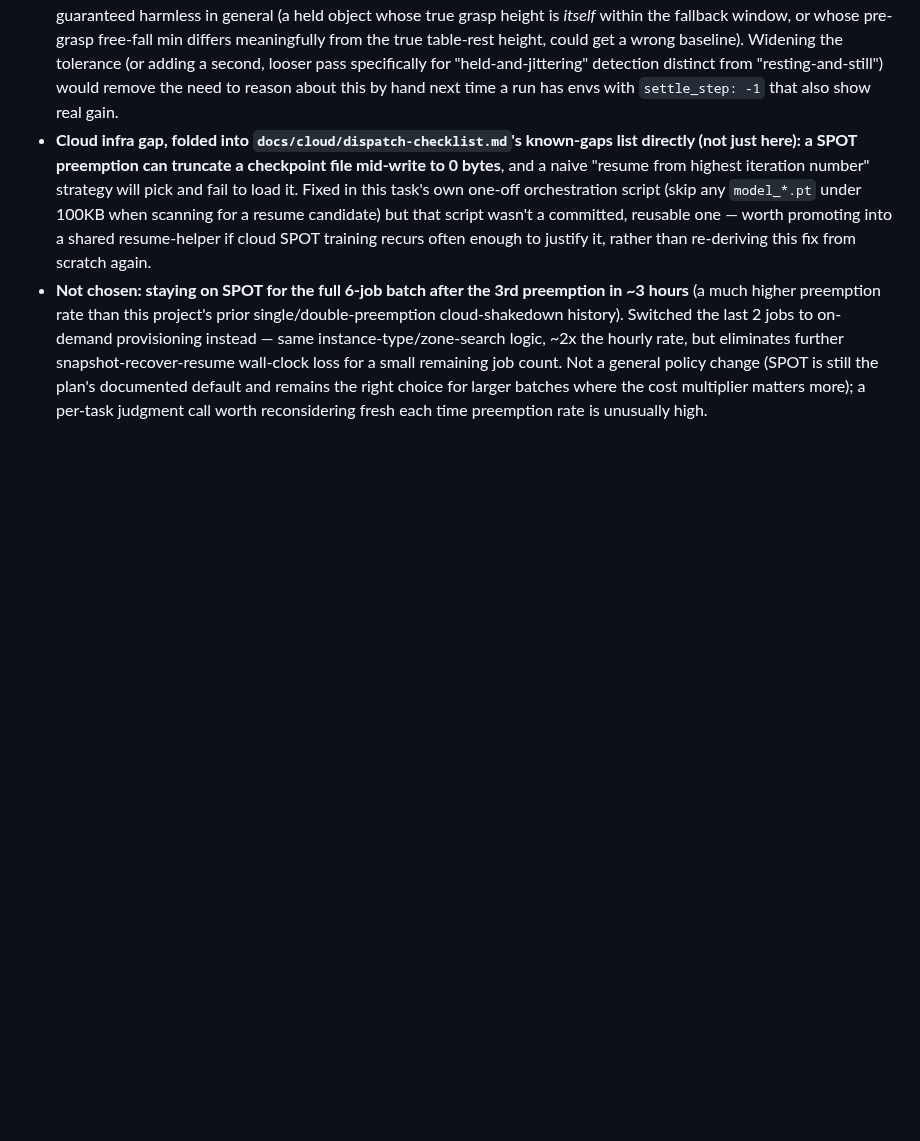
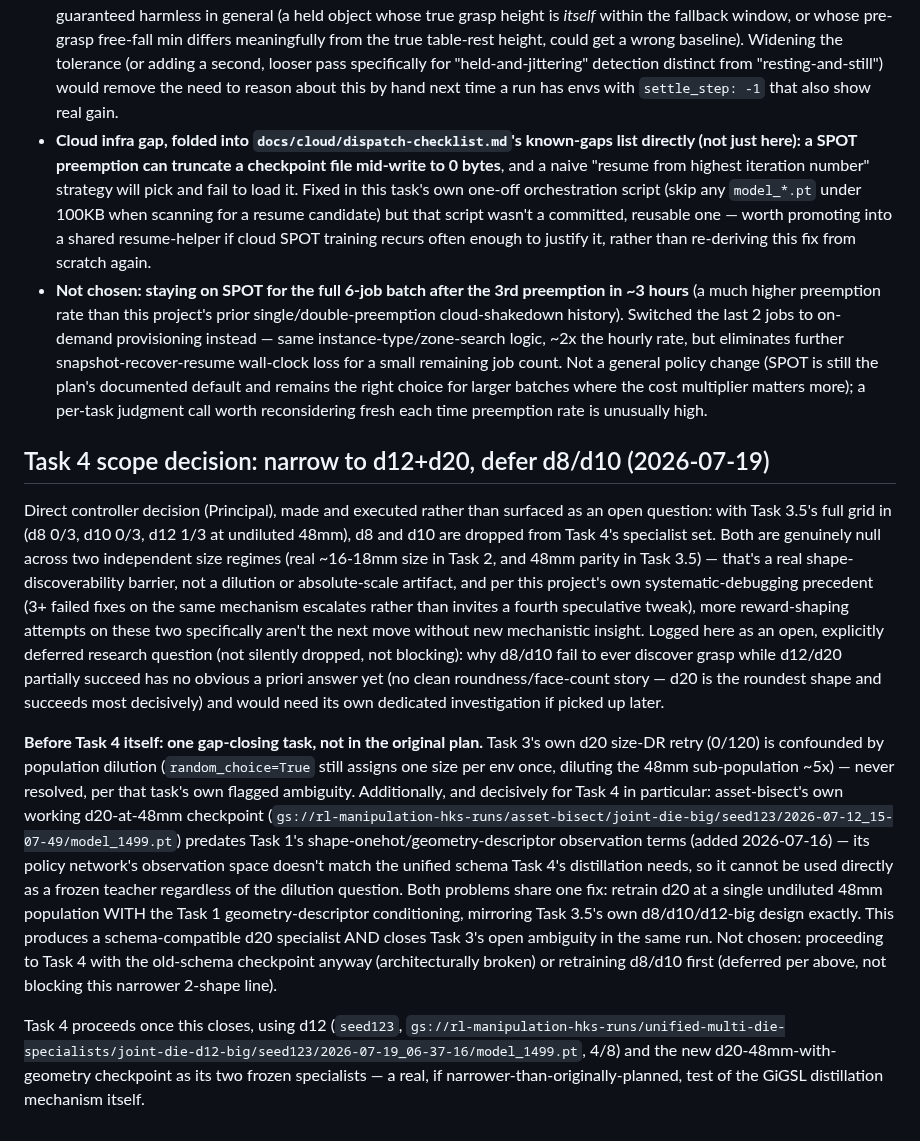
Before and after one commit to hksaperstein/rl, a Markdown page: BACKLOG.md, the part around the change. Rendered like a GitHub page; blank space fills up the shorter version.

Commit message:
decide: narrow Task 4 to d12+d20 specialists, defer d8/d10 as open question
Direct controller decision, executed not asked: d8/d10 are genuinely
null across two independent size regimes (Task 2 real-size, Task 3.5
48mm-parity) -- a real shape barrier, not dilution/scale. Per this
project's own systematic-debugging precedent, more reward-shaping
attempts on these two specifically aren't the next move without new
mechanistic insight; logged as deferred, not silently dropped.

Also identifies a gap-closing task needed before Task 4 itself: the
asset-bisect d20-at-48mm checkpoint predates Task 1's shape-onehot/
geometry-descriptor observation terms, so it's schema-incompatible with
Task 4's distillation regardless of Task 3's own separately-flagged
dilution ambiguity. One retrain (undiluted 48mm d20 with geometry
conditioning) fixes both problems at once.

```diff
--- a/BACKLOG.md
+++ b/BACKLOG.md
@@ -105,3 +105,47 @@ blocker for this specific task now that desktop dispatch exists).
   documented default and remains the right choice for larger batches
   where the cost multiplier matters more); a per-task judgment call
   worth reconsidering fresh each time preemption rate is unusually high.
+
+## Task 4 scope decision: narrow to d12+d20, defer d8/d10 (2026-07-19)
+
+Direct controller decision (Principal), made and executed rather than
+surfaced as an open question: with Task 3.5's full grid in (d8 0/3, d10
+0/3, d12 1/3 at undiluted 48mm), d8 and d10 are dropped from Task 4's
+specialist set. Both are genuinely null across two independent size
+regimes (real ~16-18mm size in Task 2, and 48mm parity in Task 3.5) —
+that's a real shape-discoverability barrier, not a dilution or
+absolute-scale artifact, and per this project's own systematic-debugging
+precedent (3+ failed fixes on the same mechanism escalates rather than
+invites a fourth speculative tweak), more reward-shaping attempts on
+these two specifically aren't the next move without new mechanistic
+insight. Logged here as an open, explicitly deferred research question
+(not silently dropped, not blocking): why d8/d10 fail to ever discover
+grasp while d12/d20 partially succeed has no obvious a priori answer yet
+(no clean roundness/face-count story — d20 is the roundest shape and
+succeeds most decisively) and would need its own dedicated investigation
+if picked up later.
+
+**Before Task 4 itself: one gap-closing task, not in the original plan.**
+Task 3's own d20 size-DR retry (0/120) is confounded by population
+dilution (`random_choice=True` still assigns one size per env once,
+diluting the 48mm sub-population ~5x) — never resolved, per that task's
+own flagged ambiguity. Additionally, and decisively for Task 4 in
+particular: asset-bisect's own working d20-at-48mm checkpoint
+(`gs://rl-manipulation-hks-runs/asset-bisect/joint-die-big/seed123/2026-07-12_15-07-49/model_1499.pt`)
+predates Task 1's shape-onehot/geometry-descriptor observation terms
+(added 2026-07-16) — its policy network's observation space doesn't
+match the unified schema Task 4's distillation needs, so it cannot be
+used directly as a frozen teacher regardless of the dilution question.
+Both problems share one fix: retrain d20 at a single undiluted 48mm
+population WITH the Task 1 geometry-descriptor conditioning, mirroring
+Task 3.5's own d8/d10/d12-big design exactly. This produces a
+schema-compatible d20 specialist AND closes Task 3's open ambiguity in
+the same run. Not chosen: proceeding to Task 4 with the old-schema
+checkpoint anyway (architecturally broken) or retraining d8/d10 first
+(deferred per above, not blocking this narrower 2-shape line).
+
+Task 4 proceeds once this closes, using d12 (`seed123`,
+`gs://rl-manipulation-hks-runs/unified-multi-die-specialists/joint-die-d12-big/seed123/2026-07-19_06-37-16/model_1499.pt`,
+4/8) and the new d20-48mm-with-geometry checkpoint as its two frozen
+specialists — a real, if narrower-than-originally-planned, test of the
+GiGSL distillation mechanism itself.
```
